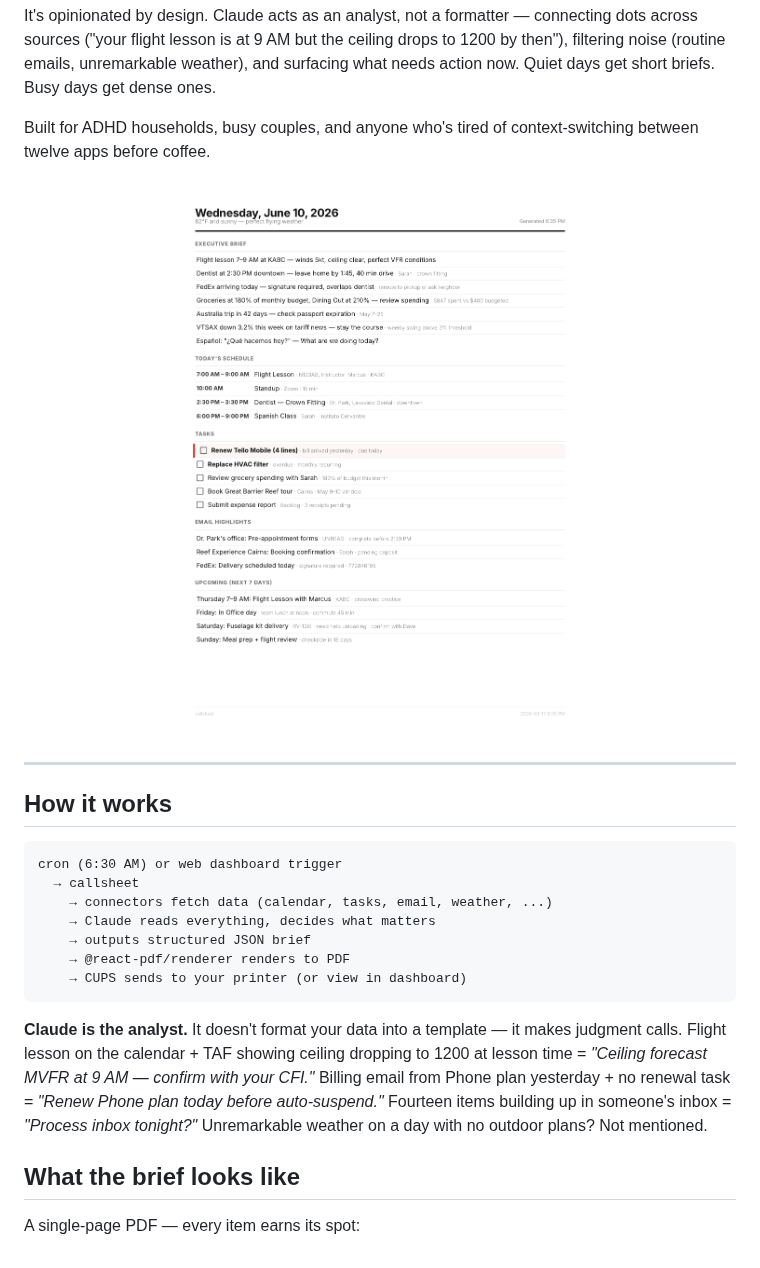
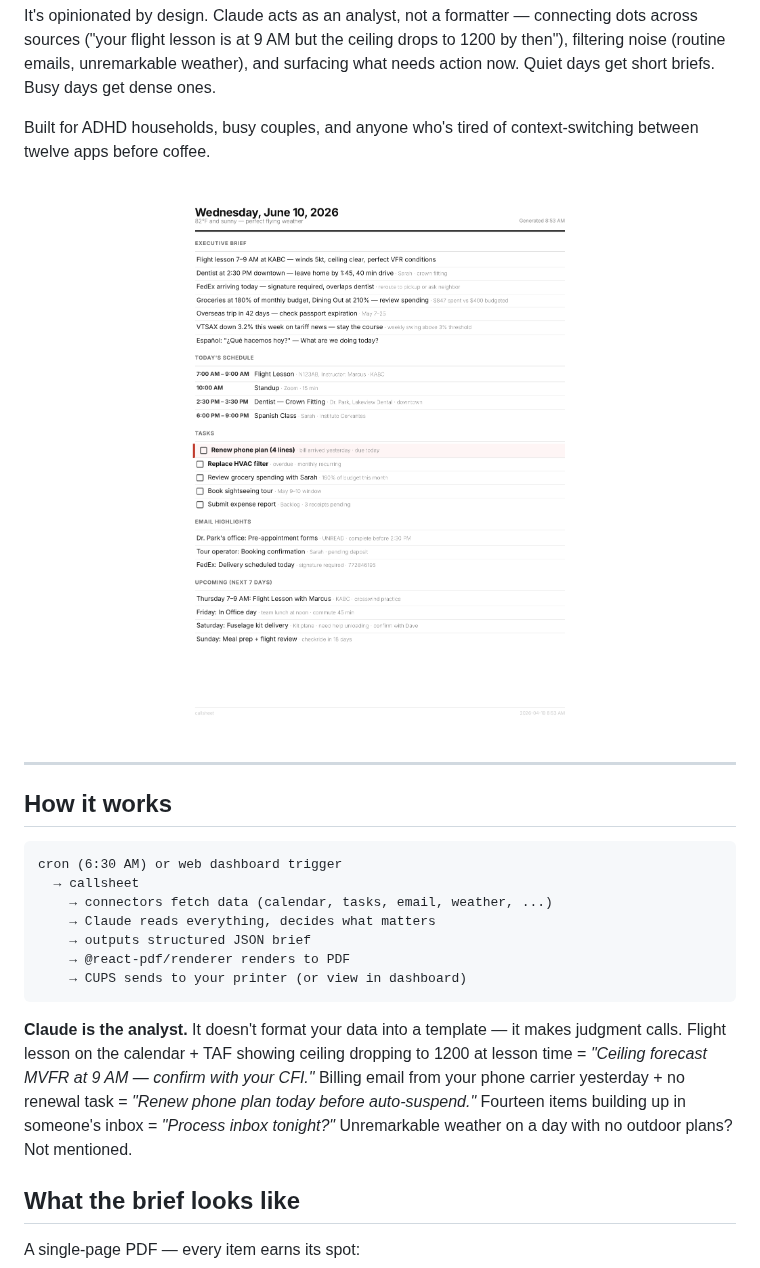
Before and after one commit to gemivnet/callsheet, a Markdown page: README.md, the part around the change. Drawn GitHub-style; pictures changed too: docs/example-brief.png.

````diff
--- a/README.md
+++ b/README.md
@@ -35,7 +35,7 @@ cron (6:30 AM) or web dashboard trigger
     → CUPS sends to your printer (or view in dashboard)
 ```
 
-**Claude is the analyst.** It doesn't format your data into a template — it makes judgment calls. Flight lesson on the calendar + TAF showing ceiling dropping to 1200 at lesson time = *"Ceiling forecast MVFR at 9 AM — confirm with your CFI."* Billing email from Phone plan yesterday + no renewal task = *"Renew Phone plan today before auto-suspend."* Fourteen items building up in someone's inbox = *"Process inbox tonight?"* Unremarkable weather on a day with no outdoor plans? Not mentioned.
+**Claude is the analyst.** It doesn't format your data into a template — it makes judgment calls. Flight lesson on the calendar + TAF showing ceiling dropping to 1200 at lesson time = *"Ceiling forecast MVFR at 9 AM — confirm with your CFI."* Billing email from your phone carrier yesterday + no renewal task = *"Renew phone plan today before auto-suspend."* Fourteen items building up in someone's inbox = *"Process inbox tonight?"* Unremarkable weather on a day with no outdoor plans? Not mentioned.
 
 ## What the brief looks like
 
````
Also changed, not shown: .changeset/quiet-fields-rest.md (added, +5 -0 lines), src/prompts/system.md (+2 -2 lines), 2 other files.
